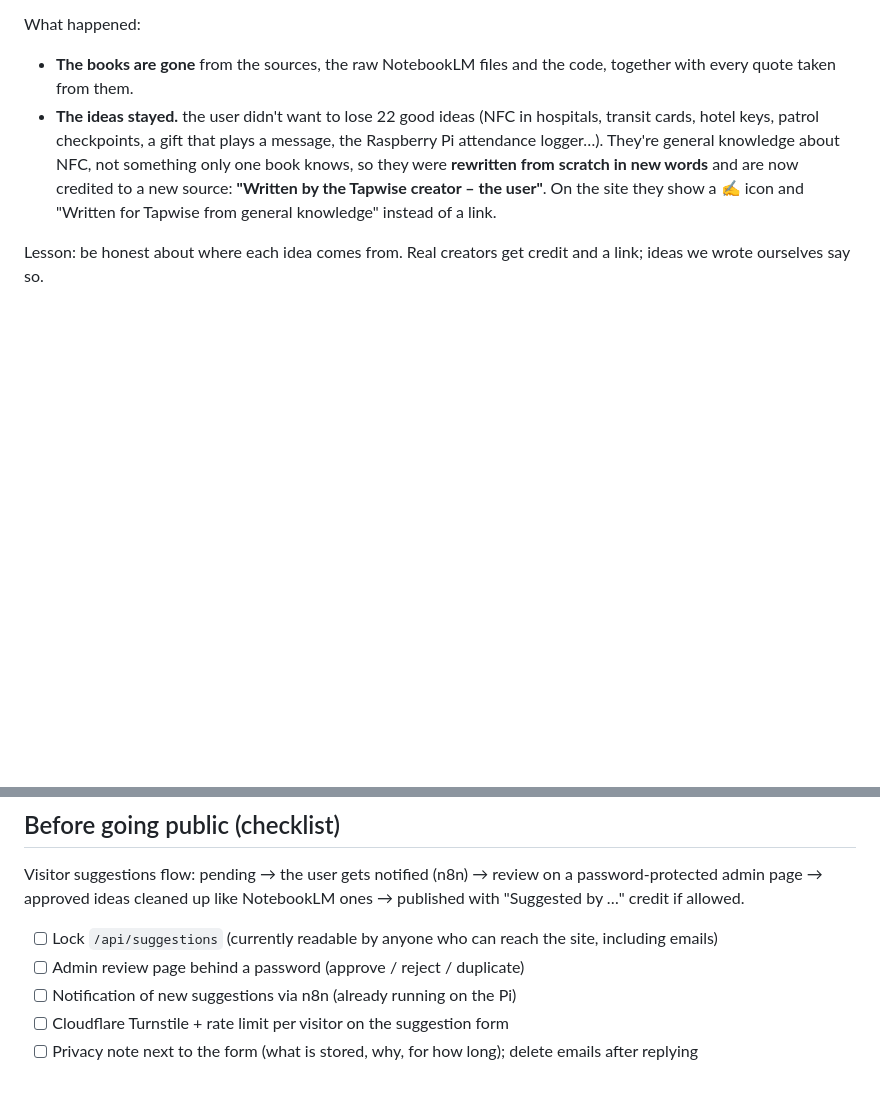
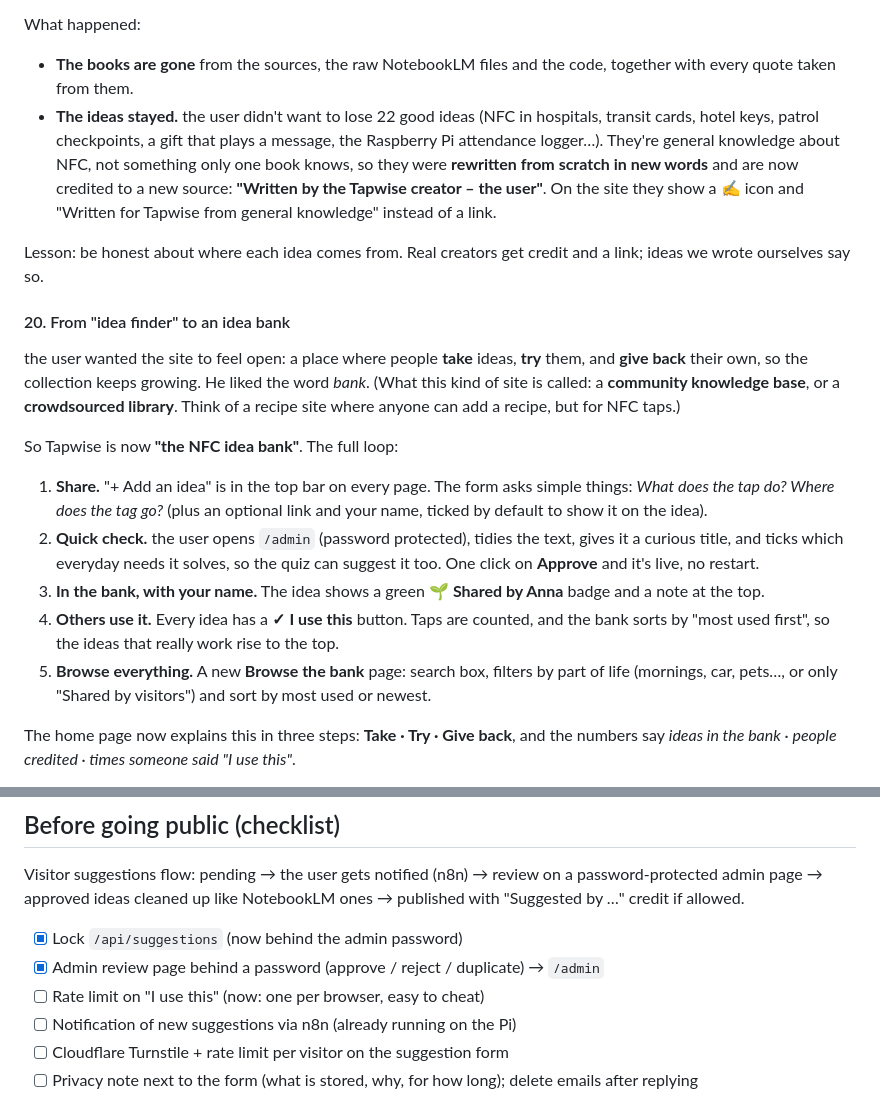
Before and after one commit to Javimetro/nfc-idea-finder, a Markdown page: PROJECT_LOG.md, 2 parts joined by grey strips. Drawn GitHub-style; blank space fills up the shorter version.

```diff
--- a/PROJECT_LOG.md
+++ b/PROJECT_LOG.md
@@ -398,3 +398,17 @@ What happened:
 
 Lesson: be honest about where each idea comes from. Real creators get credit and a link; ideas we wrote ourselves say so.
 
+#### 20. From "idea finder" to an idea bank
+
+the user wanted the site to feel open: a place where people **take** ideas, **try** them, and **give back** their own, so the collection keeps growing. He liked the word *bank*. (What this kind of site is called: a **community knowledge base**, or a **crowdsourced library**. Think of a recipe site where anyone can add a recipe, but for NFC taps.)
+
+So Tapwise is now **"the NFC idea bank"**. The full loop:
+
+1. **Share.** "+ Add an idea" is in the top bar on every page. The form asks simple things: *What does the tap do? Where does the tag go?* (plus an optional link and your name, ticked by default to show it on the idea).
+2. **Quick check.** the user opens `/admin` (password protected), tidies the text, gives it a curious title, and ticks which everyday needs it solves, so the quiz can suggest it too. One click on **Approve** and it's live, no restart.
+3. **In the bank, with your name.** The idea shows a green **🌱 Shared by Anna** badge and a note at the top.
+4. **Others use it.** Every idea has a **✓ I use this** button. Taps are counted, and the bank sorts by "most used first", so the ideas that really work rise to the top.
+5. **Browse everything.** A new **Browse the bank** page: search box, filters by part of life (mornings, car, pets…, or only "Shared by visitors") and sort by most used or newest.
+
+The home page now explains this in three steps: **Take · Try · Give back**, and the numbers say *ideas in the bank · people credited · times someone said "I use this"*.
+
@@ -416,8 +438,9 @@ Lesson: be honest about where each idea comes from. Real creators get credit and
 
 Visitor suggestions flow: pending → the user gets notified (n8n) → review on a password-protected admin page → approved ideas cleaned up like NotebookLM ones → published with "Suggested by …" credit if allowed.
 
-- [ ] Lock `/api/suggestions` (currently readable by anyone who can reach the site, including emails)
-- [ ] Admin review page behind a password (approve / reject / duplicate)
+- [x] Lock `/api/suggestions` (now behind the admin password)
+- [x] Admin review page behind a password (approve / reject / duplicate) → `/admin`
+- [ ] Rate limit on "I use this" (now: one per browser, easy to cheat)
 - [ ] Notification of new suggestions via n8n (already running on the Pi)
 - [ ] Cloudflare Turnstile + rate limit per visitor on the suggestion form
 - [ ] Privacy note next to the form (what is stored, why, for how long); delete emails after replying
```
Also changed, not shown: other parts of PROJECT_LOG.md (+8 -0 lines), RUN.md (+8 -2 lines), docs/img/28-bank-home.png (added), docs/img/29-bank-browse.png (added), docs/img/30-admin.png (added), 7 other files.
